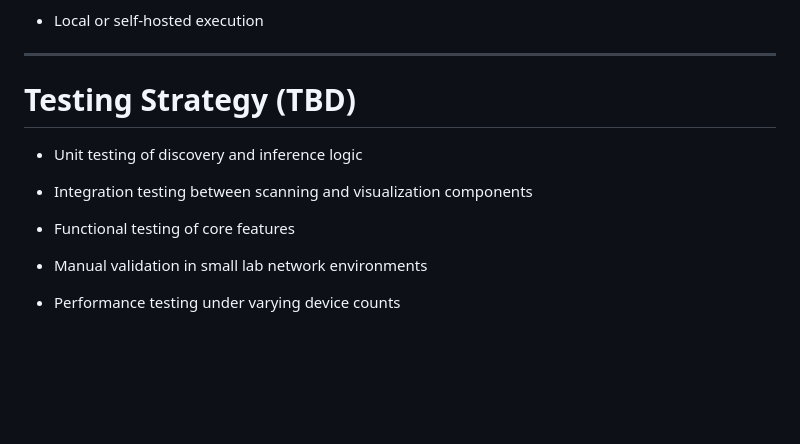
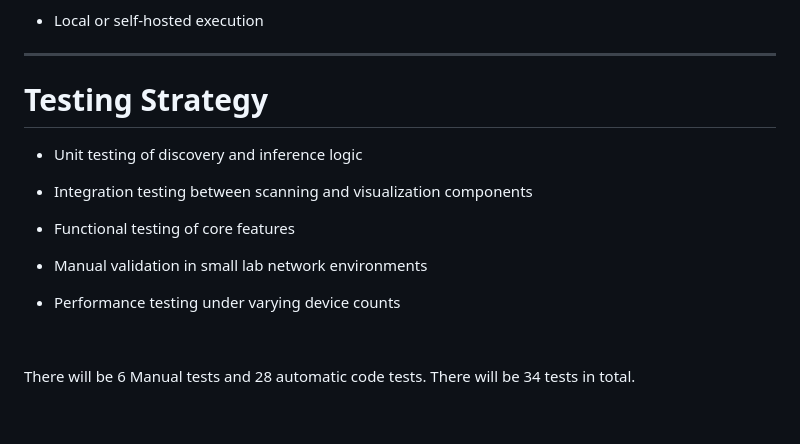
Before and after one commit to btmolloy/NetTower-Capstone-Project, a Markdown page: README.md, the part around one of its changes. Drawn GitHub-style; blank space fills up the shorter version.

```diff
--- a/README.md
+++ b/README.md
@@ -220,7 +219,7 @@
     </li>
 </ul>
 <hr data-start="3983" data-end="3986" />
-<h1 data-start="3988" data-end="4027"><strong data-start="3990" data-end="4027">Testing Strategy (TBD)</strong></h1>
+<h1 data-start="3988" data-end="4027"><strong data-start="3990" data-end="4027">Testing Strategy&nbsp;</strong></h1>
 <ul data-start="4029" data-end="4286">
     <li data-start="4029" data-end="4076">
         <p data-start="4031" data-end="4076">Unit testing of discovery and inference logic</p>
@@ -238,4 +237,6 @@
         <p data-start="4239" data-end="4286">Performance testing under varying device counts</p>
     </li>
 </ul>
+<p>&nbsp;</p>
+<p>There will be 6 Manual tests and 28 automatic code tests. There will be 34 tests in total.</p>
 <p data-start="4288" data-end="4390">&nbsp;</p>
```
Also changed, not shown: other parts of README.md (+4 -4 lines).
